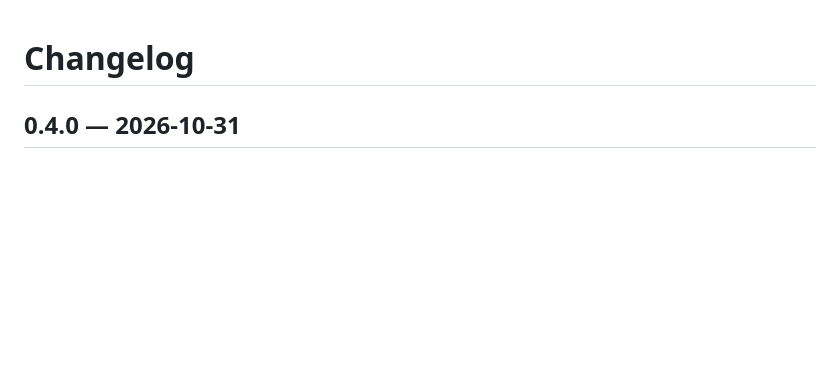
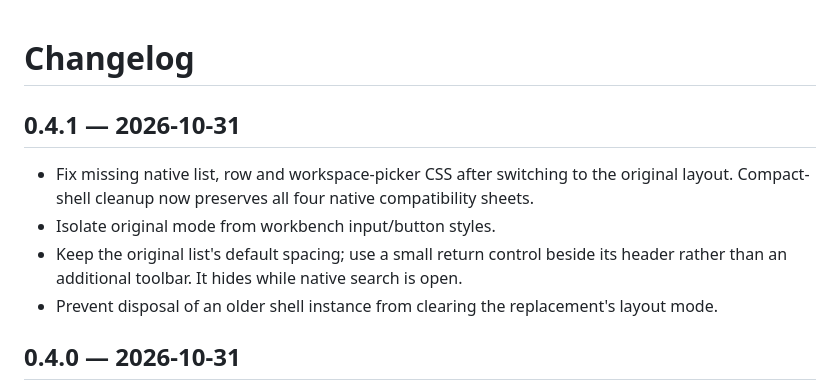
Before and after one commit to Tracest/dsh-session-inbox, a Markdown page: CHANGELOG.md, the part around the change. Drawn GitHub-style; blank space fills up the shorter version.

```diff
--- a/CHANGELOG.md
+++ b/CHANGELOG.md
@@ -1,4 +1,13 @@
 # Changelog
+
+## 0.4.1 — 2026-10-31
+
+- Fix missing native list, row and workspace-picker CSS after switching to the original layout.
+  Compact-shell cleanup now preserves all four native compatibility sheets.
+- Isolate original mode from workbench input/button styles.
+- Keep the original list's default spacing; use a small return control beside its
+  header rather than an additional toolbar. It hides while native search is open.
+- Prevent disposal of an older shell instance from clearing the replacement's layout mode.
 
 ## 0.4.0 — 2026-10-31
 
```
Also changed, not shown: README.md (+9 -0 lines), README.zh-CN.md (+6 -0 lines), assets/original-layout.jpg (added), 9 other files.
